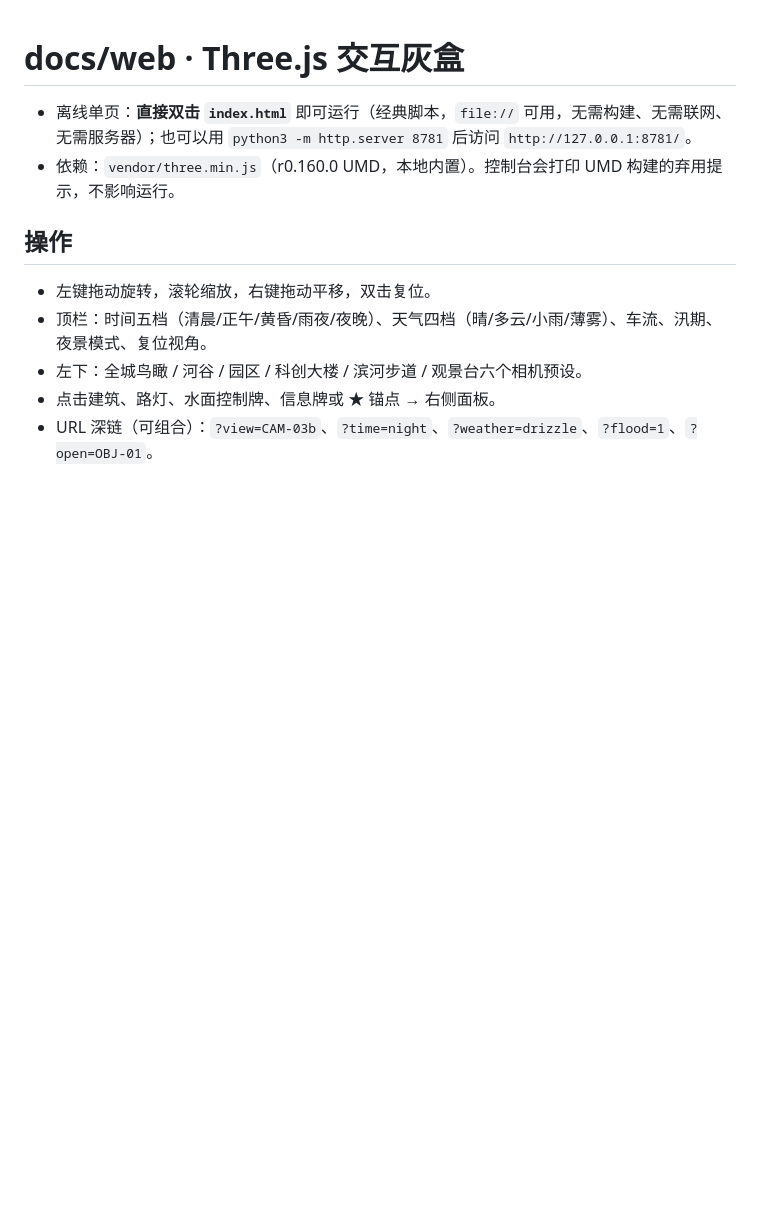
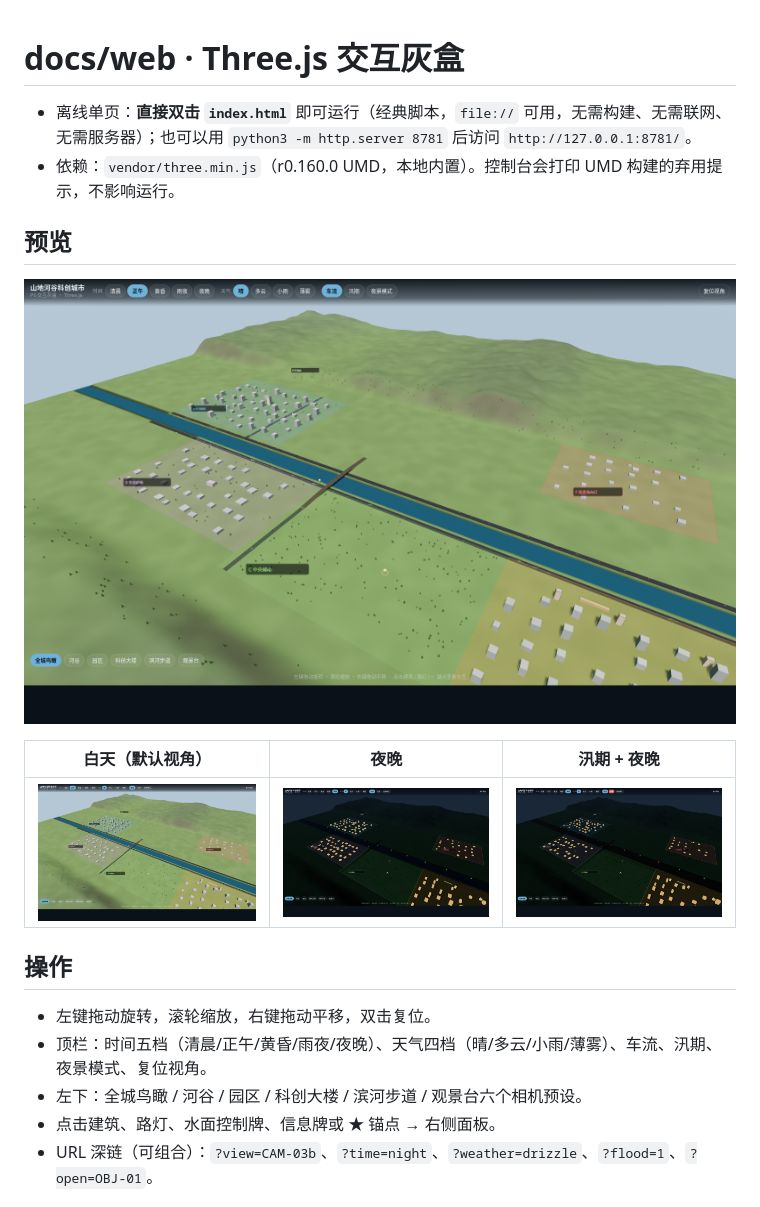
Before and after one commit to kelian-bapei/touchfish, a Markdown page: docs/web/README.md, the part around the change. Rendered like a GitHub page; pictures changed too: docs/web/screenshots/day.png (added), docs/web/screenshots/flood-night.png (added), docs/web/screenshots/night.png (added); blank space fills up the shorter version.

Commit message:
docs(web): add demo screenshots to the readme

```diff
--- a/docs/web/README.md
+++ b/docs/web/README.md
@@ -2,6 +2,14 @@
 
 - 离线单页：**直接双击 `index.html`** 即可运行（经典脚本，`file://` 可用，无需构建、无需联网、无需服务器）；也可以用 `python3 -m http.server 8781` 后访问 `http://127.0.0.1:8781/`。
 - 依赖：`vendor/three.min.js`（r0.160.0 UMD，本地内置）。控制台会打印 UMD 构建的弃用提示，不影响运行。
+
+## 预览
+
+![默认鸟瞰](screenshots/day.png)
+
+| 白天（默认视角） | 夜晚 | 汛期 + 夜晚 |
+|---|---|---|
+| ![](screenshots/day.png) | ![](screenshots/night.png) | ![](screenshots/flood-night.png) |
 
 ## 操作
 
```
